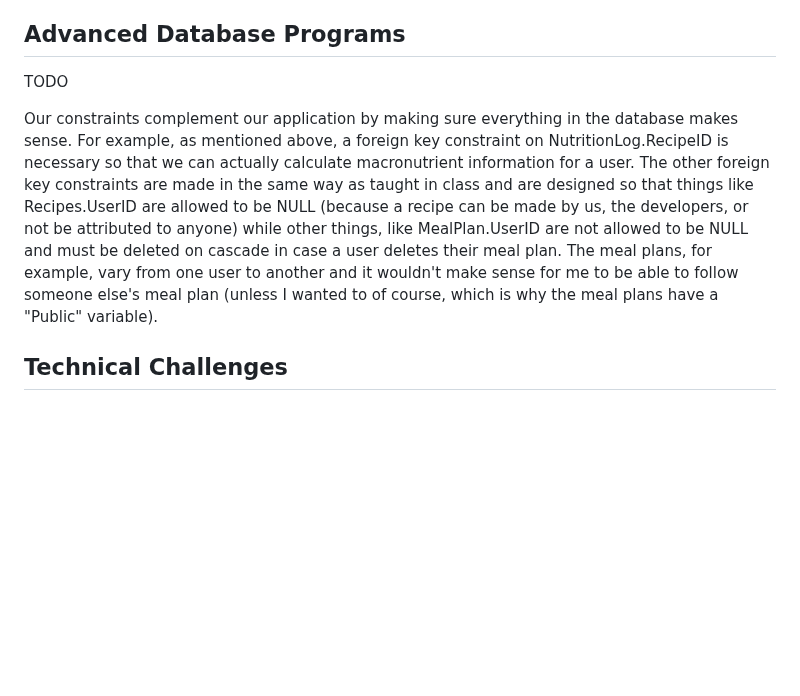
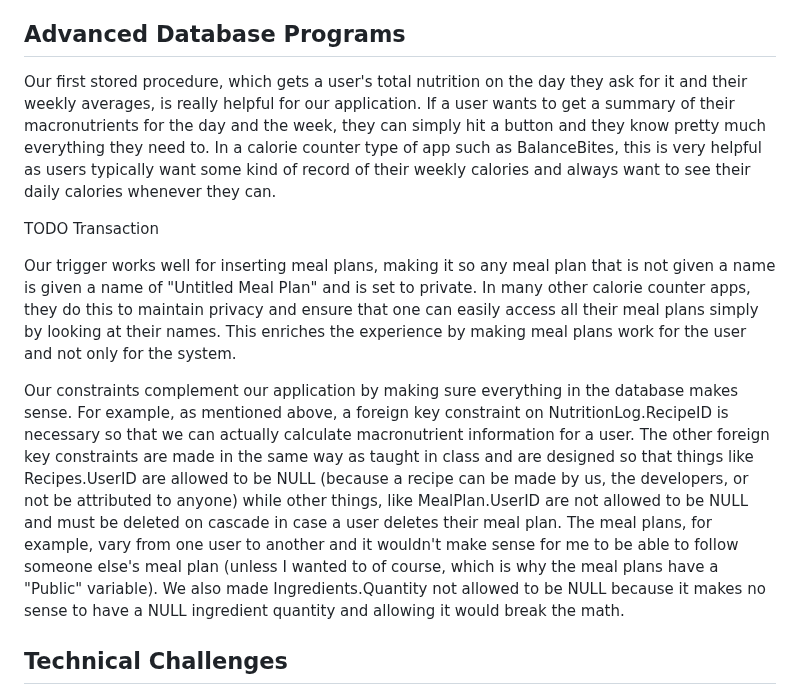
Before and after one commit to cs411-alawini/sp25-cs411-team091-jjdc, a Markdown page: doc/Project_Report.md, the part around the change. Rendered like a GitHub page; blank space fills up the shorter version.

```diff
--- a/doc/Project_Report.md
+++ b/doc/Project_Report.md
@@ -12,9 +12,13 @@ In terms of our UML diagram design to our logical schema, we didn't replace or c
 Functionality-wise, we were not able to implement the recipe/food recommendation feature like we wanted because we did not have enough time as a group to get it done. Our first priority was the project specifications, which we have implemented. We also did not have time to implement the individual calorie requirement (where a user picks their calorie goals) because of our priority to fulfill the project goals.
 
 ## Advanced Database Programs
-TODO
+Our first stored procedure, which gets a user's total nutrition on the day they ask for it and their weekly averages, is really helpful for our application. If a user wants to get a summary of their macronutrients for the day and the week, they can simply hit a button and they know pretty much everything they need to. In a calorie counter type of app such as BalanceBites, this is very helpful as users typically want some kind of record of their weekly calories and always want to see their daily calories whenever they can.
 
-Our constraints complement our application by making sure everything in the database makes sense. For example, as mentioned above, a foreign key constraint on NutritionLog.RecipeID is necessary so that we can actually calculate macronutrient information for a user. The other foreign key constraints are made in the same way as taught in class and are designed so that things like Recipes.UserID are allowed to be NULL (because a recipe can be made by us, the developers, or not be attributed to anyone) while other things, like MealPlan.UserID are not allowed to be NULL and must be deleted on cascade in case a user deletes their meal plan. The meal plans, for example, vary from one user to another and it wouldn't make sense for me to be able to follow someone else's meal plan (unless I wanted to of course, which is why the meal plans have a "Public" variable).
+TODO Transaction
+
+Our trigger works well for inserting meal plans, making it so any meal plan that is not given a name is given a name of "Untitled Meal Plan" and is set to private. In many other calorie counter apps, they do this to maintain privacy and ensure that one can easily access all their meal plans simply by looking at their names. This enriches the experience by making meal plans work for the user and not only for the system.
+
+Our constraints complement our application by making sure everything in the database makes sense. For example, as mentioned above, a foreign key constraint on NutritionLog.RecipeID is necessary so that we can actually calculate macronutrient information for a user. The other foreign key constraints are made in the same way as taught in class and are designed so that things like Recipes.UserID are allowed to be NULL (because a recipe can be made by us, the developers, or not be attributed to anyone) while other things, like MealPlan.UserID are not allowed to be NULL and must be deleted on cascade in case a user deletes their meal plan. The meal plans, for example, vary from one user to another and it wouldn't make sense for me to be able to follow someone else's meal plan (unless I wanted to of course, which is why the meal plans have a "Public" variable). We also made Ingredients.Quantity not allowed to be NULL because it makes no sense to have a NULL ingredient quantity and allowing it would break the math.
 
 ## Technical Challenges
 
```
